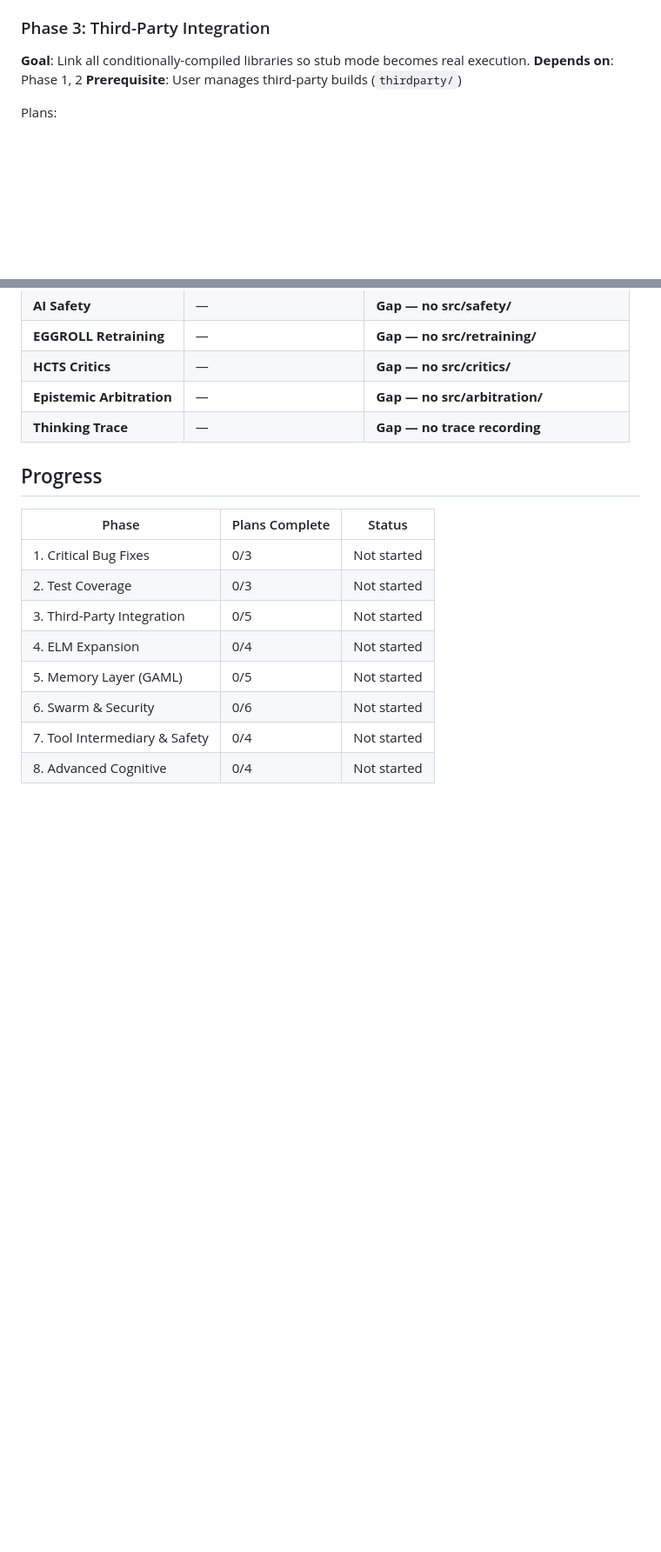
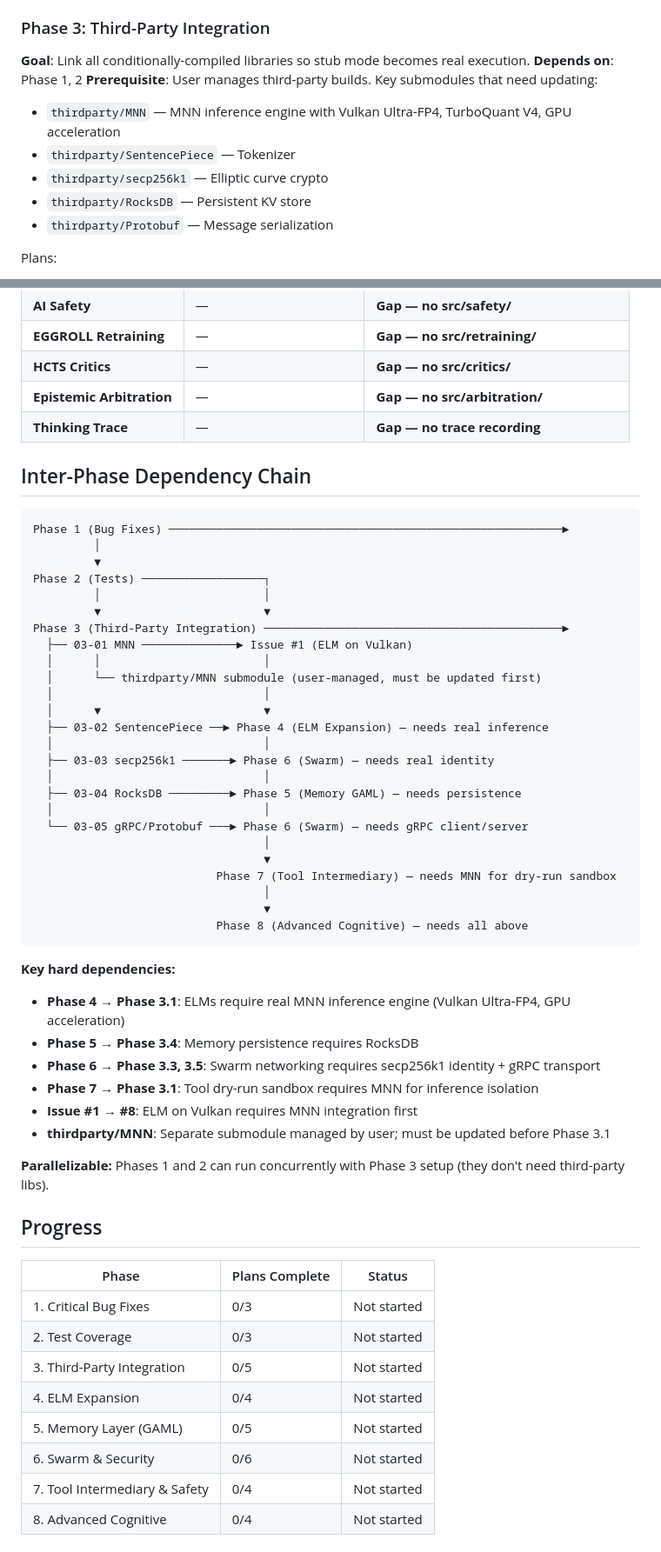
Before and after one commit to GeniusVentures/GNUS-NEO-SWARM, a Markdown page: .planning/ROADMAP.md, 2 parts joined by grey strips. Shown at 87% size. GitHub-like rendering; blank space fills up the shorter version.

Commit message:
docs: add inter-phase dependency chain and thirdparty submodule notes

````diff
--- a/.planning/ROADMAP.md
+++ b/.planning/ROADMAP.md
@@ -41,7 +41,12 @@ Plans:
 ### Phase 3: Third-Party Integration
 **Goal**: Link all conditionally-compiled libraries so stub mode becomes real execution.
 **Depends on**: Phase 1, 2
-**Prerequisite**: User manages third-party builds (`thirdparty/`)
+**Prerequisite**: User manages third-party builds. Key submodules that need updating:
+- `thirdparty/MNN` — MNN inference engine with Vulkan Ultra-FP4, TurboQuant V4, GPU acceleration
+- `thirdparty/SentencePiece` — Tokenizer
+- `thirdparty/secp256k1` — Elliptic curve crypto
+- `thirdparty/RocksDB` — Persistent KV store
+- `thirdparty/Protobuf` — Message serialization
 
 Plans:
 - [ ] 03-01: MNN Integration — `GENIUS_HAS_MNN`, real inference replacing hardcoded random logits
@@ -125,6 +130,46 @@ Plans:
 | **Epistemic Arbitration** | — | **Gap — no src/arbitration/** |
 | **Thinking Trace** | — | **Gap — no trace recording** |
 
+## Inter-Phase Dependency Chain
+
+```
+Phase 1 (Bug Fixes) ──────────────────────────────────────────────────────────►
+         │
+         ▼
+Phase 2 (Tests) ──────────────────┐
+         │                        │
+         ▼                        ▼
+Phase 3 (Third-Party Integration) ────────────────────────────────────────────►
+  ├── 03-01 MNN ──────────────► Issue #1 (ELM on Vulkan)
+  │      │                        │
+  │      └── thirdparty/MNN submodule (user-managed, must be updated first)
+  │                               │
+  │      ▼                        ▼
+  ├── 03-02 SentencePiece ──► Phase 4 (ELM Expansion) — needs real inference
+  │                               │
+  ├── 03-03 secp256k1 ───────► Phase 6 (Swarm) — needs real identity
+  │                               │
+  ├── 03-04 RocksDB ─────────► Phase 5 (Memory GAML) — needs persistence
+  │                               │
+  └── 03-05 gRPC/Protobuf ───► Phase 6 (Swarm) — needs gRPC client/server
+                                  │
+                                  ▼
+                           Phase 7 (Tool Intermediary) — needs MNN for dry-run sandbox
+                                  │
+                                  ▼
+                           Phase 8 (Advanced Cognitive) — needs all above
+```
+
+**Key hard dependencies:**
+- **Phase 4 → Phase 3.1**: ELMs require real MNN inference engine (Vulkan Ultra-FP4, GPU acceleration)
+- **Phase 5 → Phase 3.4**: Memory persistence requires RocksDB
+- **Phase 6 → Phase 3.3, 3.5**: Swarm networking requires secp256k1 identity + gRPC transport
+- **Phase 7 → Phase 3.1**: Tool dry-run sandbox requires MNN for inference isolation
+- **Issue #1 → #8**: ELM on Vulkan requires MNN integration first
+- **thirdparty/MNN**: Separate submodule managed by user; must be updated before Phase 3.1
+
+**Parallelizable:** Phases 1 and 2 can run concurrently with Phase 3 setup (they don't need third-party libs).
+
 ## Progress
 
 | Phase | Plans Complete | Status |
````
